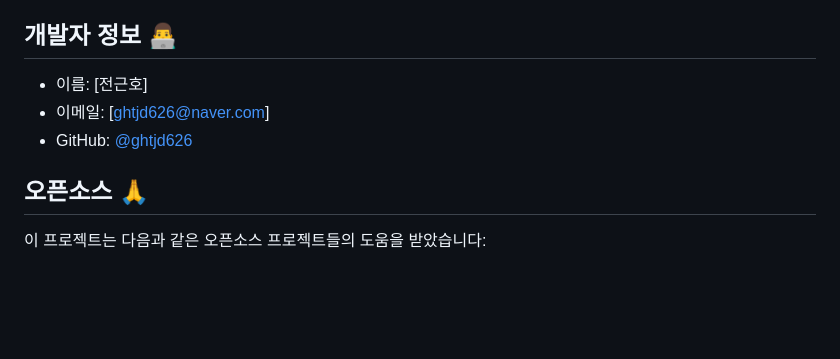
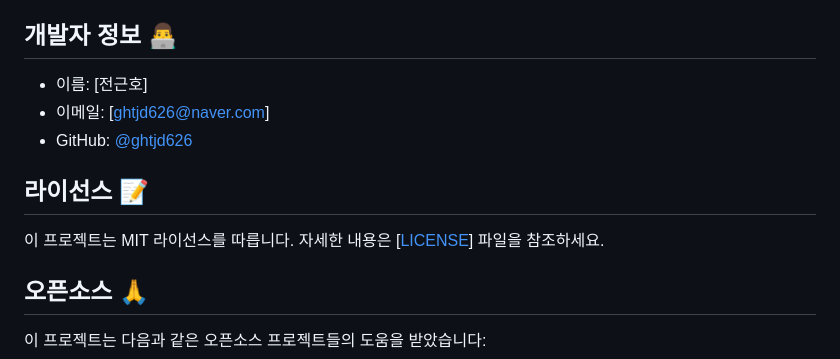
Before and after one commit to ghtjd626/BandSync, a Markdown page: README.md, the part around the change. GitHub-like rendering; blank space fills up the shorter version.

```diff
--- a/README.md
+++ b/README.md
@@ -227,6 +227,10 @@ BandSync/
 - 이메일: [ghtjd626@naver.com]
 - GitHub: [@ghtjd626](https://github.com/ghtjd626)
 
+## 라이선스 📝
+
+이 프로젝트는 MIT 라이선스를 따릅니다. 자세한 내용은 [[LICENSE](https://github.com/ghtjd626/BandSync/LICENSE)] 파일을 참조하세요.
+
 ## 오픈소스 🙏
 
 이 프로젝트는 다음과 같은 오픈소스 프로젝트들의 도움을 받았습니다:
```
